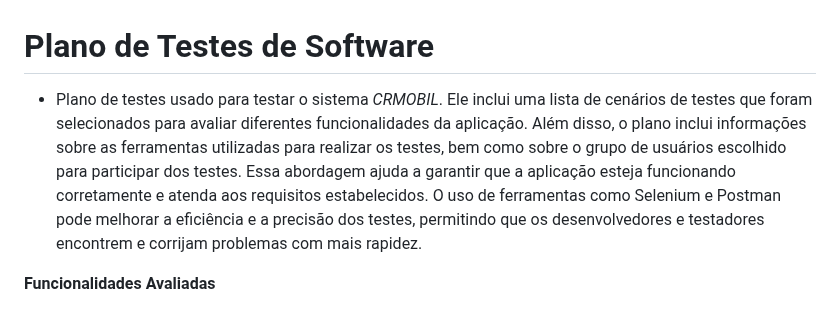
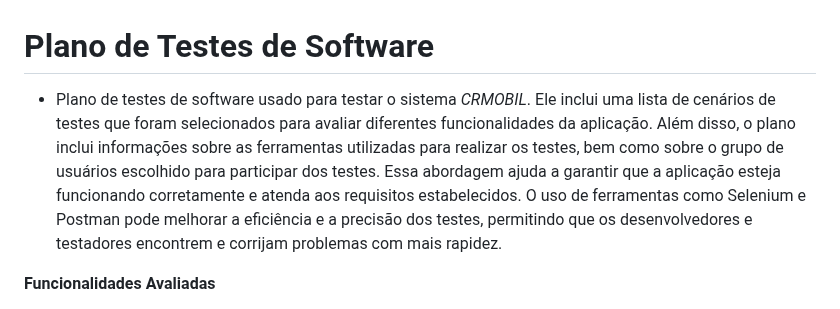
Before and after one commit to JulioBLustosa/pmv-ads-2023-1-e4-proj-apdist-t4-crm_auto, a Markdown page: docs/08-Plano de Testes de Software.md, the part around the change. Drawn GitHub-style.

```diff
--- a/docs/08-Plano de Testes de Software.md
+++ b/docs/08-Plano de Testes de Software.md
@@ -7,7 +7,7 @@ Apresente os cenários de testes utilizados na realização dos testes da sua ap
 Enumere quais cenários de testes foram selecionados para teste. Neste tópico o grupo deve detalhar quais funcionalidades avaliadas, o grupo de usuários que foi escolhido para participar do teste e as ferramentas utilizadas.-->
 
 
-- Plano de testes usado para testar o sistema _CRMOBIL_. Ele inclui uma lista de cenários de testes que foram selecionados para avaliar diferentes funcionalidades da aplicação. Além disso, o plano inclui informações sobre as ferramentas utilizadas para realizar os testes, bem como sobre o grupo de usuários escolhido para participar dos testes. Essa abordagem ajuda a garantir que a aplicação esteja funcionando corretamente e atenda aos requisitos estabelecidos. O uso de ferramentas como Selenium e Postman pode melhorar a eficiência e a precisão dos testes, permitindo que os desenvolvedores e testadores encontrem e corrijam problemas com mais rapidez.
+- Plano de testes de software usado para testar o sistema _CRMOBIL_. Ele inclui uma lista de cenários de testes que foram selecionados para avaliar diferentes funcionalidades da aplicação. Além disso, o plano inclui informações sobre as ferramentas utilizadas para realizar os testes, bem como sobre o grupo de usuários escolhido para participar dos testes. Essa abordagem ajuda a garantir que a aplicação esteja funcionando corretamente e atenda aos requisitos estabelecidos. O uso de ferramentas como Selenium e Postman pode melhorar a eficiência e a precisão dos testes, permitindo que os desenvolvedores e testadores encontrem e corrijam problemas com mais rapidez.
 
 
 **Funcionalidades Avaliadas**
```
